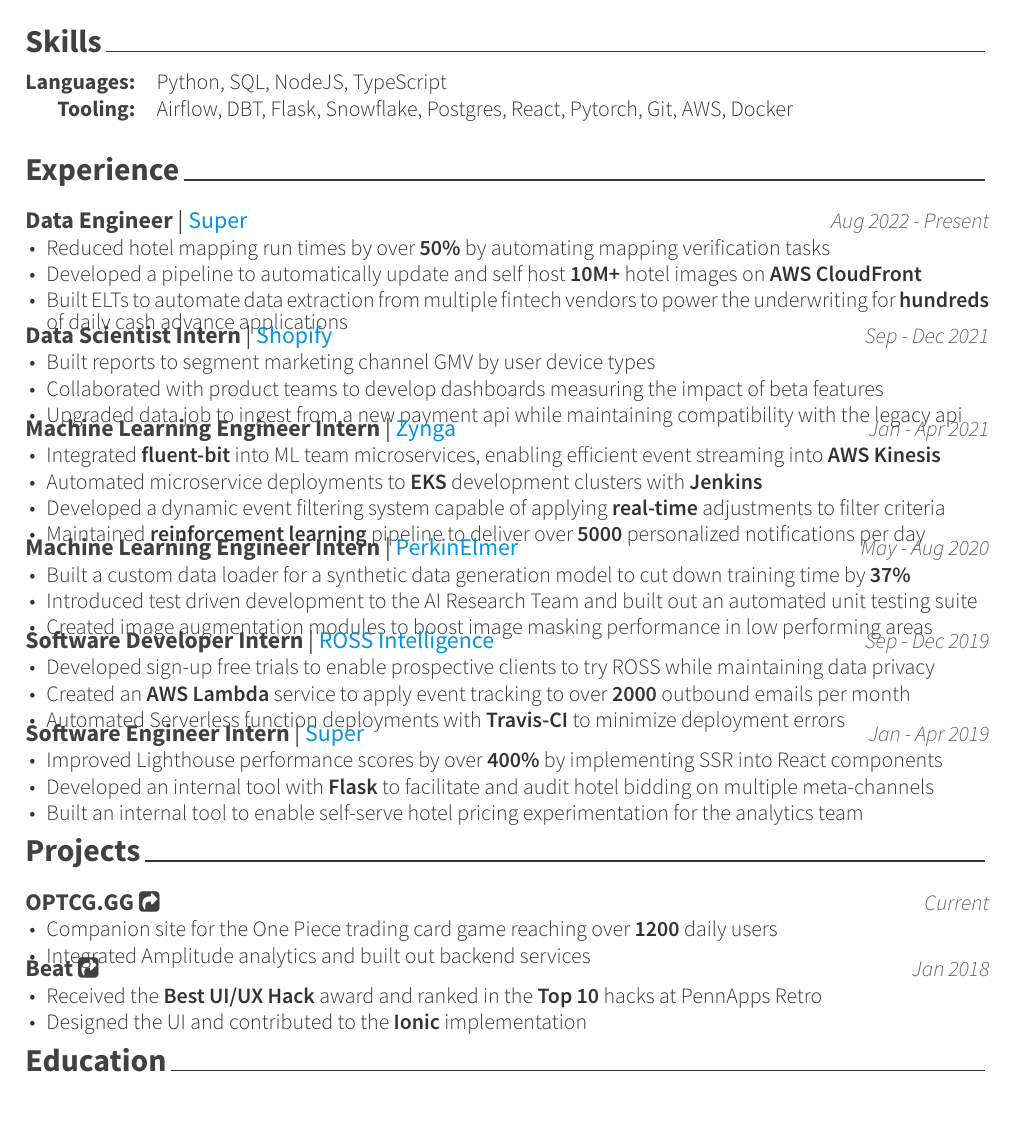
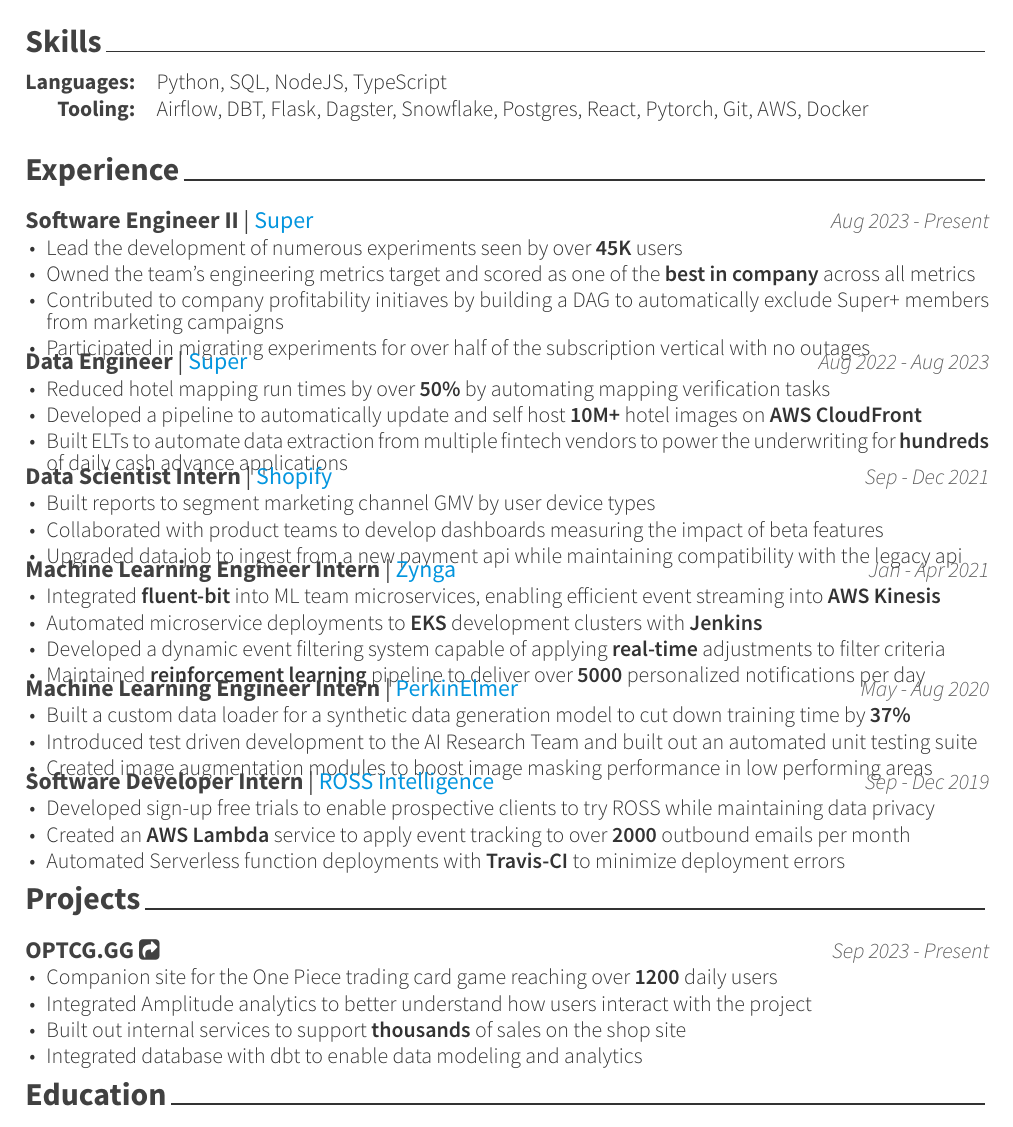
Before and after one commit to Kobai/resume, a LaTeX CV (resume_cv.tex, which reads cv-sections/experience.tex, cv-sections/projects.tex, cv-sections/skills.tex): part of the page, cut so that both start at the same text. Compiled offline with XeLaTeX.

Commit message:
some updates

```diff
--- a/cv-sections/experience.tex
+++ b/cv-sections/experience.tex
@@ -12,8 +12,20 @@
 
 %------------------------------------------------
 \cventry
+{\textbf{Software Engineer II} | \color{awesome}{Super}}
+{Aug 2023 - Present} % Location
+{ % Description(s) of tasks/responsibilities
+\begin{cvitems}
+\item {Lead the development of numerous experiments seen by over \textbf{45K} users}
+\item {Owned the team's engineering metrics target and scored as one of the \textbf{best in company} across all metrics}
+\item {Contributed to company profitability initiaves by building a DAG to automatically exclude Super+ members from marketing campaigns}
+\item {Participated in migrating experiments for over half of the subscription vertical with no outages}
+\end{cvitems}
+}
+
+\cventry
 {\textbf{Data Engineer} | \color{awesome}{Super}}
-{Aug 2022 - Present} % Location
+{Aug 2022 - Aug 2023} % Location
 { % Description(s) of tasks/responsibilities
 \begin{cvitems}
 \item {Reduced hotel mapping run times by over \textbf{50\%} by automating mapping verification tasks}
@@ -80,16 +94,16 @@
 
 %------------------------------------------------
 
-\cventry
-{\textbf{Software Engineer Intern} | \color{awesome}{Super}}
-{Jan - Apr 2019} % Location
-{ % Description(s) of tasks/responsibilities
-\begin{cvitems}
-\item {Improved Lighthouse performance scores by over \textbf{400\%} by implementing SSR into React components}
-\item {Developed an internal tool with \textbf{Flask} to facilitate and audit hotel bidding on multiple meta-channels}
-\item {Built an internal tool to enable self-serve hotel pricing experimentation for the analytics team}
-\end{cvitems}
-}
+% \cventry
+% {\textbf{Software Engineer Intern} | \color{awesome}{Super}}
+% {Jan - Apr 2019} % Location
+% { % Description(s) of tasks/responsibilities
+% \begin{cvitems}
+% \item {Improved Lighthouse performance scores by over \textbf{400\%} by implementing SSR into React components}
+% \item {Developed an internal tool with \textbf{Flask} to facilitate and audit hotel bidding on multiple meta-channels}
+% \item {Built an internal tool to enable self-serve hotel pricing experimentation for the analytics team}
+% \end{cvitems}
+% }
 
 %------------------------------------------------
 
--- a/cv-sections/projects.tex
+++ b/cv-sections/projects.tex
@@ -14,12 +14,14 @@
 %------------------------------------------------
 
 \cventry
-{\textbf{OPTCG.GG }\href{https://www.optcg.gg}{\faShareSquare}}
-{Current} % Location
+{\textbf{OPTCG.GG }\href{https://optcg.gg}{\faShareSquare}}
+{Sep 2023 - Present} % Location
 { % Description(s) of tasks/responsibilities
 \begin{cvitems}
 \item {Companion site for the One Piece trading card game reaching over \textbf{1200} daily users}
-\item {Integrated Amplitude analytics and built out backend services}
+\item {Integrated Amplitude analytics to better understand how users interact with the project}
+\item {Built out internal services to support \textbf{thousands} of sales on the shop site}
+\item {Integrated database with dbt to enable data modeling and analytics}
 \end{cvitems}
 }
 
@@ -46,15 +48,15 @@
 
 %------------------------------------------------
 
-\cventry
-{\textbf{Beat }\href{https://devpost.com/software/beat}{\faShareSquare}}
-{Jan 2018} % Location
-{ % Description(s) of tasks/responsibilities
-\begin{cvitems}
-\item {Received the \textbf{Best UI/UX Hack} award and ranked in the \textbf{Top 10} hacks at PennApps Retro}
-\item {Designed the UI and contributed to the \textbf{Ionic} implementation}
-\end{cvitems}
-}
+% \cventry
+% {\textbf{Beat }\href{https://devpost.com/software/beat}{\faShareSquare}}
+% {Jan 2018} % Location
+% { % Description(s) of tasks/responsibilities
+% \begin{cvitems}
+% \item {Received the \textbf{Best UI/UX Hack} award and ranked in the \textbf{Top 10} hacks at PennApps Retro}
+% \item {Designed the UI and contributed to the \textbf{Ionic} implementation}
+% \end{cvitems}
+% }
 
 
 \end{cventries}
--- a/cv-sections/skills.tex
+++ b/cv-sections/skills.tex
@@ -20,7 +20,7 @@
 
 \cvskill
 {Tooling:} % Category
-{Airflow, DBT, Flask, Snowflake, Postgres, React, Pytorch, Git, AWS, Docker}
+{Airflow, DBT, Flask, Dagster, Snowflake, Postgres, React, Pytorch, Git, AWS, Docker}
 
 %------------------------------------------------
 
```
Also changed, not shown: resume_cv.pdf, cv-sections/experience.tex (2 more changed lines), 4 other files.
